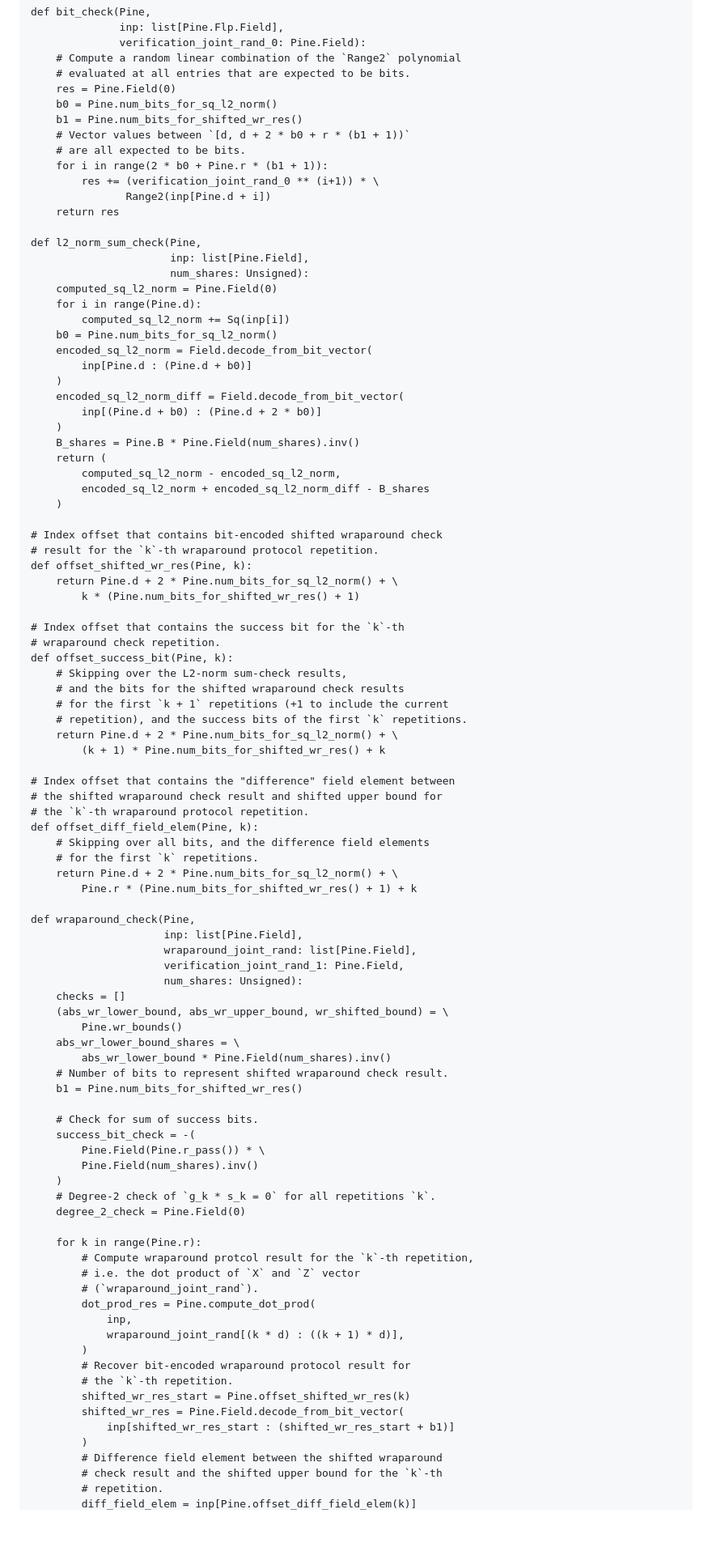
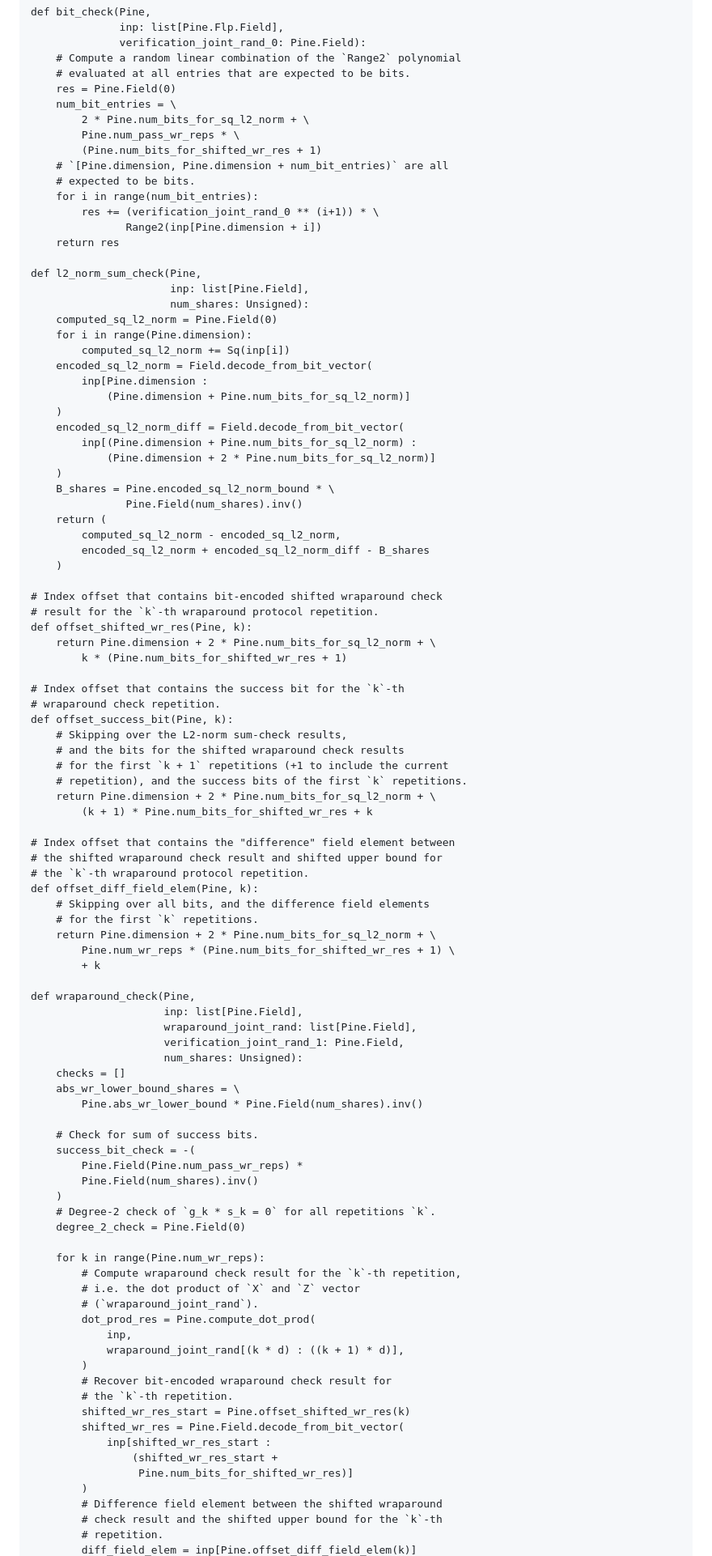
Before and after one commit to junyechen1996/draft-chen-cfrg-vdaf-pine, a Markdown page: draft-chen-cfrg-vdaf-pine.md, the part around the change printed below. Shown: that part at 81% size. Drawn GitHub-style; blank space fills up the shorter version.

```diff
--- a/draft-chen-cfrg-vdaf-pine.md
+++ b/draft-chen-cfrg-vdaf-pine.md
@@ -1069,29 +1065,33 @@ def bit_check(Pine,
     # Compute a random linear combination of the `Range2` polynomial
     # evaluated at all entries that are expected to be bits.
     res = Pine.Field(0)
-    b0 = Pine.num_bits_for_sq_l2_norm()
-    b1 = Pine.num_bits_for_shifted_wr_res()
-    # Vector values between `[d, d + 2 * b0 + r * (b1 + 1))`
-    # are all expected to be bits.
-    for i in range(2 * b0 + Pine.r * (b1 + 1)):
+    num_bit_entries = \
+        2 * Pine.num_bits_for_sq_l2_norm + \
+        Pine.num_pass_wr_reps * \
+        (Pine.num_bits_for_shifted_wr_res + 1)
+    # `[Pine.dimension, Pine.dimension + num_bit_entries)` are all
+    # expected to be bits.
+    for i in range(num_bit_entries):
         res += (verification_joint_rand_0 ** (i+1)) * \
-               Range2(inp[Pine.d + i])
+               Range2(inp[Pine.dimension + i])
     return res
 
 def l2_norm_sum_check(Pine,
                       inp: list[Pine.Field],
                       num_shares: Unsigned):
     computed_sq_l2_norm = Pine.Field(0)
-    for i in range(Pine.d):
+    for i in range(Pine.dimension):
         computed_sq_l2_norm += Sq(inp[i])
-    b0 = Pine.num_bits_for_sq_l2_norm()
     encoded_sq_l2_norm = Field.decode_from_bit_vector(
-        inp[Pine.d : (Pine.d + b0)]
+        inp[Pine.dimension :
+            (Pine.dimension + Pine.num_bits_for_sq_l2_norm)]
     )
     encoded_sq_l2_norm_diff = Field.decode_from_bit_vector(
-        inp[(Pine.d + b0) : (Pine.d + 2 * b0)]
-    )
-    B_shares = Pine.B * Pine.Field(num_shares).inv()
+        inp[(Pine.dimension + Pine.num_bits_for_sq_l2_norm) :
+            (Pine.dimension + 2 * Pine.num_bits_for_sq_l2_norm)]
+    )
+    B_shares = Pine.encoded_sq_l2_norm_bound * \
+               Pine.Field(num_shares).inv()
     return (
         computed_sq_l2_norm - encoded_sq_l2_norm,
         encoded_sq_l2_norm + encoded_sq_l2_norm_diff - B_shares
@@ -1100,8 +1100,8 @@ def l2_norm_sum_check(Pine,
 # Index offset that contains bit-encoded shifted wraparound check
 # result for the `k`-th wraparound protocol repetition.
 def offset_shifted_wr_res(Pine, k):
-    return Pine.d + 2 * Pine.num_bits_for_sq_l2_norm() + \
-        k * (Pine.num_bits_for_shifted_wr_res() + 1)
+    return Pine.dimension + 2 * Pine.num_bits_for_sq_l2_norm + \
+        k * (Pine.num_bits_for_shifted_wr_res + 1)
 
 # Index offset that contains the success bit for the `k`-th
 # wraparound check repetition.
@@ -1110,8 +1110,8 @@ def offset_success_bit(Pine, k):
     # and the bits for the shifted wraparound check results
     # for the first `k + 1` repetitions (+1 to include the current
     # repetition), and the success bits of the first `k` repetitions.
-    return Pine.d + 2 * Pine.num_bits_for_sq_l2_norm() + \
-        (k + 1) * Pine.num_bits_for_shifted_wr_res() + k
+    return Pine.dimension + 2 * Pine.num_bits_for_sq_l2_norm + \
+        (k + 1) * Pine.num_bits_for_shifted_wr_res + k
 
 # Index offset that contains the "difference" field element between
 # the shifted wraparound check result and shifted upper bound for
@@ -1119,8 +1119,9 @@ def offset_success_bit(Pine, k):
 def offset_diff_field_elem(Pine, k):
     # Skipping over all bits, and the difference field elements
     # for the first `k` repetitions.
-    return Pine.d + 2 * Pine.num_bits_for_sq_l2_norm() + \
-        Pine.r * (Pine.num_bits_for_shifted_wr_res() + 1) + k
+    return Pine.dimension + 2 * Pine.num_bits_for_sq_l2_norm + \
+        Pine.num_wr_reps * (Pine.num_bits_for_shifted_wr_res + 1) \
+        + k
 
 def wraparound_check(Pine,
                      inp: list[Pine.Field],
@@ -1128,34 +1129,32 @@ def wraparound_check(Pine,
                      verification_joint_rand_1: Pine.Field,
                      num_shares: Unsigned):
     checks = []
-    (abs_wr_lower_bound, abs_wr_upper_bound, wr_shifted_bound) = \
-        Pine.wr_bounds()
     abs_wr_lower_bound_shares = \
-        abs_wr_lower_bound * Pine.Field(num_shares).inv()
-    # Number of bits to represent shifted wraparound check result.
-    b1 = Pine.num_bits_for_shifted_wr_res()
+        Pine.abs_wr_lower_bound * Pine.Field(num_shares).inv()
 
     # Check for sum of success bits.
     success_bit_check = -(
-        Pine.Field(Pine.r_pass()) * \
+        Pine.Field(Pine.num_pass_wr_reps) *
         Pine.Field(num_shares).inv()
     )
     # Degree-2 check of `g_k * s_k = 0` for all repetitions `k`.
     degree_2_check = Pine.Field(0)
 
-    for k in range(Pine.r):
-        # Compute wraparound protcol result for the `k`-th repetition,
+    for k in range(Pine.num_wr_reps):
+        # Compute wraparound check result for the `k`-th repetition,
         # i.e. the dot product of `X` and `Z` vector
         # (`wraparound_joint_rand`).
         dot_prod_res = Pine.compute_dot_prod(
             inp,
             wraparound_joint_rand[(k * d) : ((k + 1) * d)],
         )
-        # Recover bit-encoded wraparound protocol result for
+        # Recover bit-encoded wraparound check result for
         # the `k`-th repetition.
         shifted_wr_res_start = Pine.offset_shifted_wr_res(k)
         shifted_wr_res = Pine.Field.decode_from_bit_vector(
-            inp[shifted_wr_res_start : (shifted_wr_res_start + b1)]
+            inp[shifted_wr_res_start :
+                (shifted_wr_res_start +
+                 Pine.num_bits_for_shifted_wr_res)]
         )
         # Difference field element between the shifted wraparound
         # check result and the shifted upper bound for the `k`-th
```
Also changed, not shown: other parts of draft-chen-cfrg-vdaf-pine.md (+181 -166 lines).
